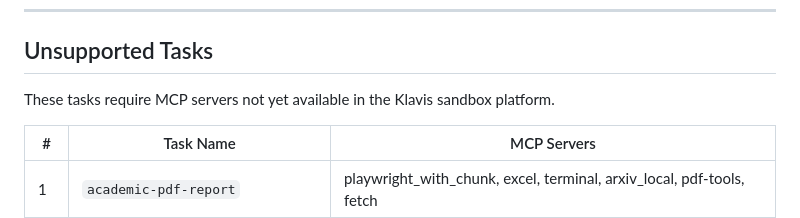
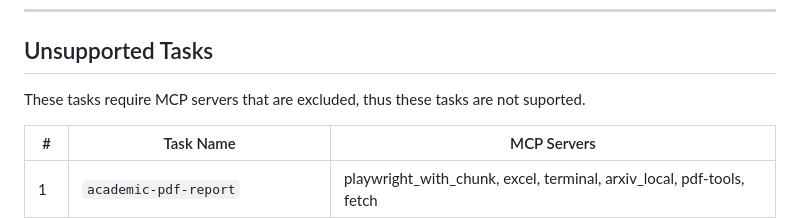
Before and after one commit to Klavis-AI/Toolathlon-mvp, a Markdown page: task_status_in_klavis_sandbox.md, the part around the change. Rendered like a GitHub page.

```diff
--- a/task_status_in_klavis_sandbox.md
+++ b/task_status_in_klavis_sandbox.md
@@ -85,7 +85,7 @@ These 4 tasks can be executed right now via `toolathlon_task_run_example.py`:
 
 ## Unsupported Tasks
 
-These tasks require MCP servers not yet available in the Klavis sandbox platform.
+These tasks require MCP servers that are excluded, thus these tasks are not suported.
 
 | # | Task Name | MCP Servers |
 |---|-----------|-------------|
```
Also changed, not shown: README.md (added, +344 -0 lines).
